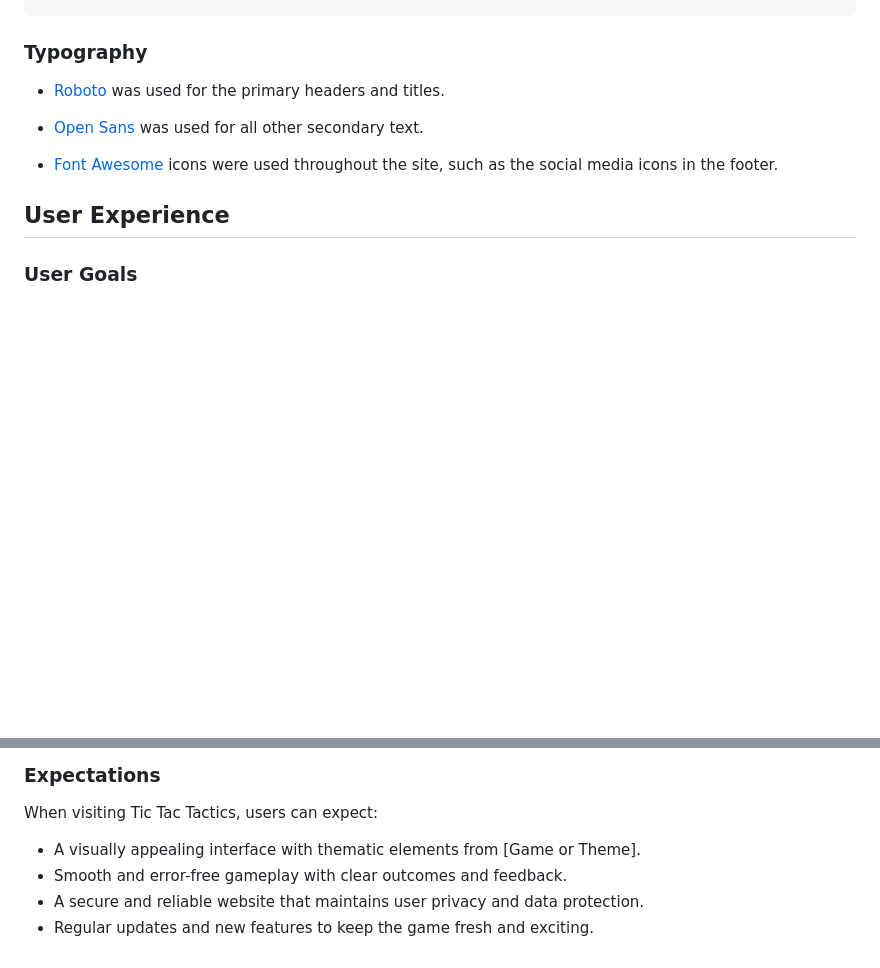
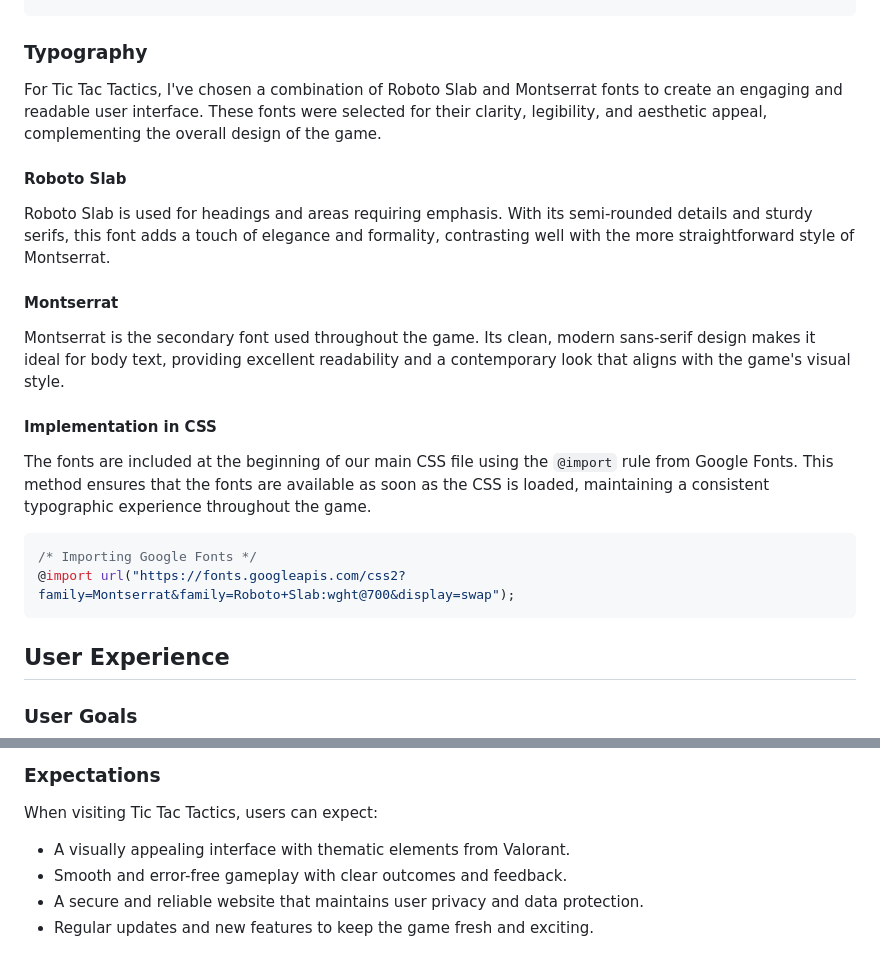
Before and after one commit to JohnnySonTrinh/valorant-tic-tac-tactics, a Markdown page: README.md, 2 parts joined by grey strips. Drawn GitHub-style; blank space fills up the shorter version.

Commit message:
Update Typography and User Experience section README.md

````diff
--- a/README.md
+++ b/README.md
@@ -41,11 +41,21 @@ I've used CSS ':root' variables to easily update the global colour scheme by cha
 
 ### Typography
 
-- [Roboto](https://fonts.google.com/specimen/Roboto) was used for the primary headers and titles.
+For Tic Tac Tactics, I've chosen a combination of Roboto Slab and Montserrat fonts to create an engaging and readable user interface. These fonts were selected for their clarity, legibility, and aesthetic appeal, complementing the overall design of the game.
 
-- [Open Sans](https://fonts.google.com/specimen/Open+Sans?query=open+sans) was used for all other secondary text.
+#### Roboto Slab
+Roboto Slab is used for headings and areas requiring emphasis. With its semi-rounded details and sturdy serifs, this font adds a touch of elegance and formality, contrasting well with the more straightforward style of Montserrat.
 
-- [Font Awesome](https://fontawesome.com) icons were used throughout the site, such as the social media icons in the footer.
+#### Montserrat
+Montserrat is the secondary font used throughout the game. Its clean, modern sans-serif design makes it ideal for body text, providing excellent readability and a contemporary look that aligns with the game's visual style.
+
+#### Implementation in CSS
+The fonts are included at the beginning of our main CSS file using the `@import` rule from Google Fonts. This method ensures that the fonts are available as soon as the CSS is loaded, maintaining a consistent typographic experience throughout the game.
+
+```css
+/* Importing Google Fonts */
+@import url("https://fonts.googleapis.com/css2?family=Montserrat&family=Roboto+Slab:wght@700&display=swap");
+```
 
 ## User Experience
 
@@ -81,7 +91,7 @@ To meet the user and site owner's goals, the following requirements have been id
 
 When visiting Tic Tac Tactics, users can expect:
 
-- A visually appealing interface with thematic elements from [Game or Theme].
+- A visually appealing interface with thematic elements from Valorant.
 - Smooth and error-free gameplay with clear outcomes and feedback.
 - A secure and reliable website that maintains user privacy and data protection.
 - Regular updates and new features to keep the game fresh and exciting.
````
